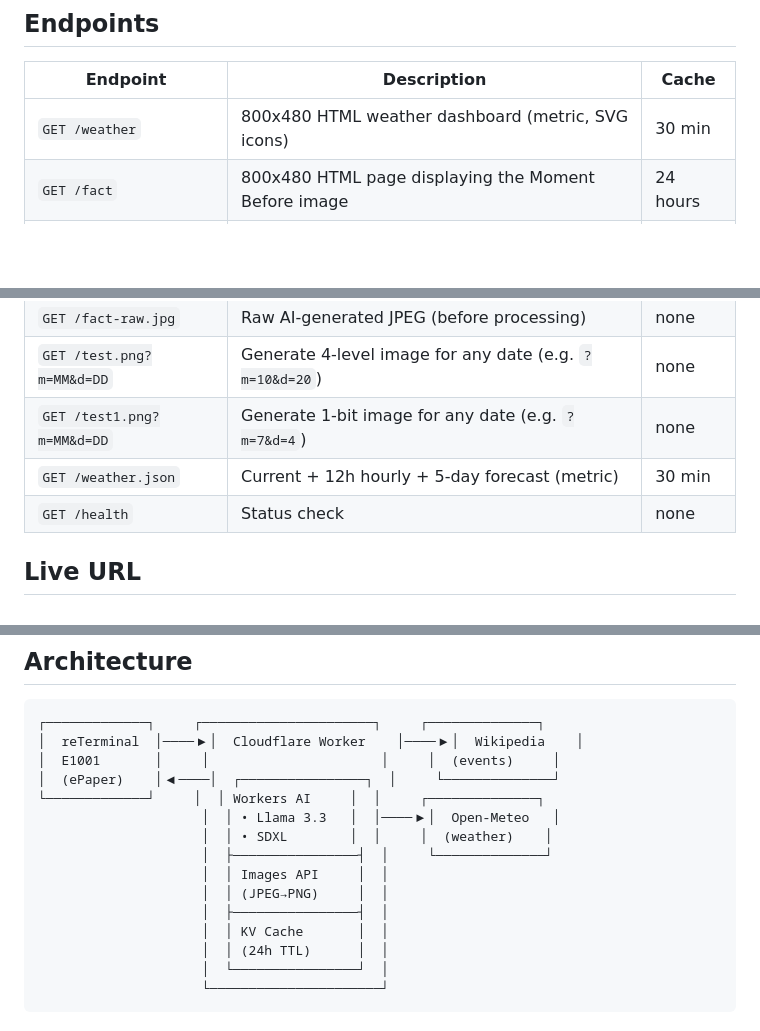
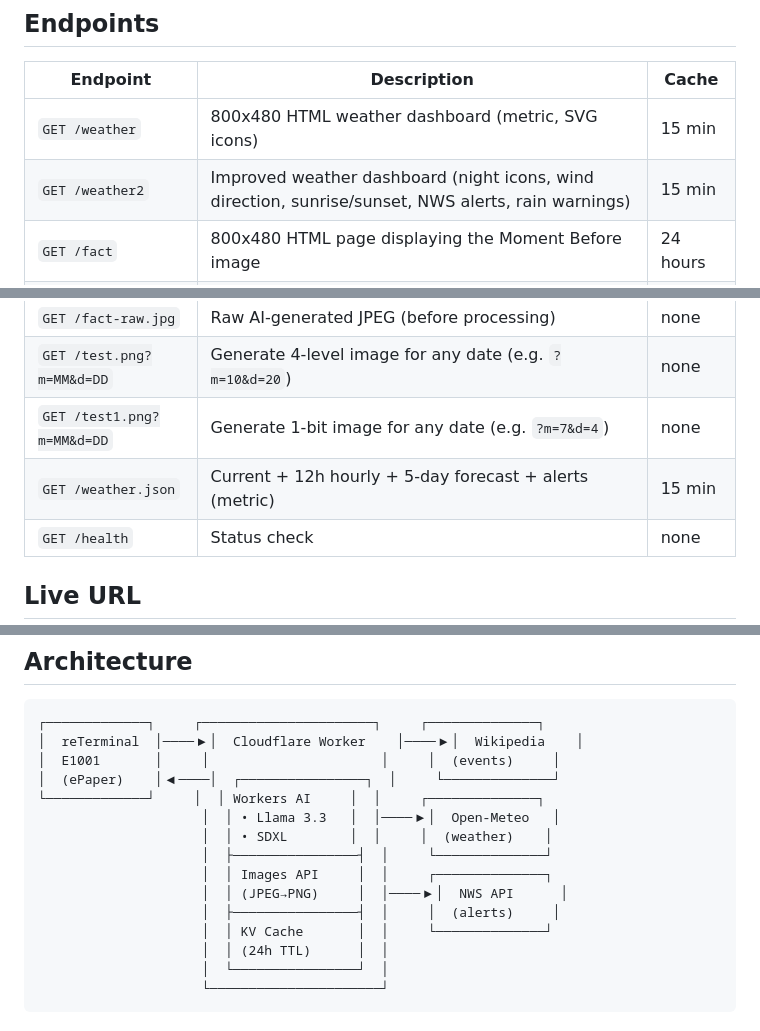
Before and after one commit to rabbitolivestudios/rabbitolivestudios.github.io, a Markdown page: eink-dashboard/README.md, 3 parts joined by grey strips. GitHub-like rendering; blank space fills up the shorter version.

```diff
--- a/eink-dashboard/README.md
+++ b/eink-dashboard/README.md
@@ -19,7 +19,8 @@ Example: For the sinking of the Titanic, the image would show a grand ocean line
 
 | Endpoint | Description | Cache |
 |----------|-------------|-------|
-| `GET /weather` | 800x480 HTML weather dashboard (metric, SVG icons) | 30 min |
+| `GET /weather` | 800x480 HTML weather dashboard (metric, SVG icons) | 15 min |
+| `GET /weather2` | Improved weather dashboard (night icons, wind direction, sunrise/sunset, NWS alerts, rain warnings) | 15 min |
 | `GET /fact` | 800x480 HTML page displaying the Moment Before image | 24 hours |
 | `GET /fact.png` | 800x480 4-level grayscale "Moment Before" illustration | 24 hours |
 | `GET /fact1.png` | 800x480 1-bit Bayer-dithered "Moment Before" illustration | 24 hours |
@@ -27,7 +28,7 @@ Example: For the sinking of the Titanic, the image would show a grand ocean line
 | `GET /fact-raw.jpg` | Raw AI-generated JPEG (before processing) | none |
 | `GET /test.png?m=MM&d=DD` | Generate 4-level image for any date (e.g. `?m=10&d=20`) | none |
 | `GET /test1.png?m=MM&d=DD` | Generate 1-bit image for any date (e.g. `?m=7&d=4`) | none |
-| `GET /weather.json` | Current + 12h hourly + 5-day forecast (metric) | 30 min |
+| `GET /weather.json` | Current + 12h hourly + 5-day forecast + alerts (metric) | 15 min |
 | `GET /health` | Status check | none |
 
 ## Live URL
@@ -172,10 +173,10 @@ Caption strip (16px white strip: location left, title center, date right)
                      │  │ • Llama 3.3   │  │────▶│  Open-Meteo   │
                      │  │ • SDXL        │  │     │  (weather)    │
                      │  ├────────────────┤  │     └──────────────┘
-                     │  │ Images API     │  │
-                     │  │ (JPEG→PNG)     │  │
-                     │  ├────────────────┤  │
-                     │  │ KV Cache       │  │
+                     │  │ Images API     │  │     ┌──────────────┐
+                     │  │ (JPEG→PNG)     │  │────▶│  NWS API      │
+                     │  ├────────────────┤  │     │  (alerts)     │
+                     │  │ KV Cache       │  │     └──────────────┘
                      │  │ (24h TTL)      │  │
                      │  └────────────────┘  │
                      └──────────────────────┘
```
Also changed, not shown: other parts of eink-dashboard/README.md (+1 -0 lines), eink-dashboard/DECISIONS.md (+32 -1 lines).
